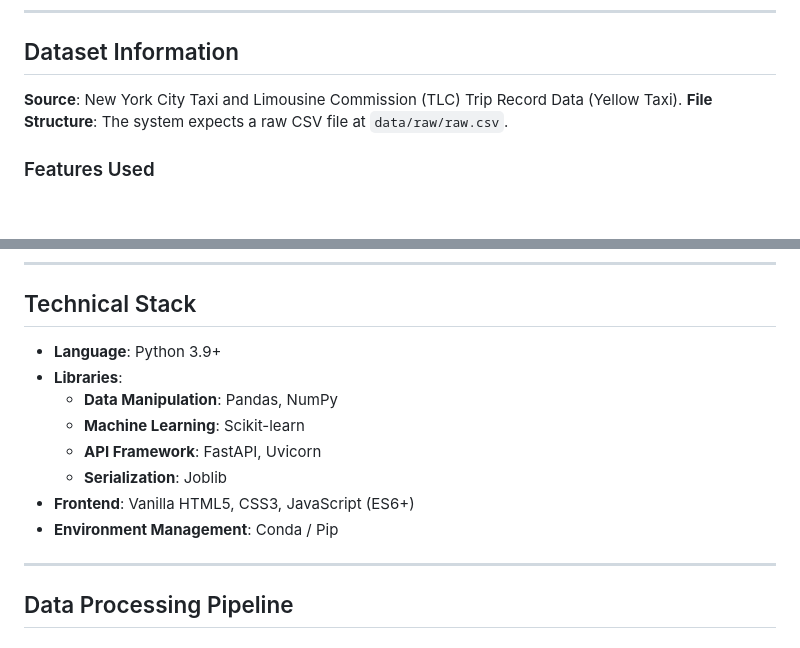
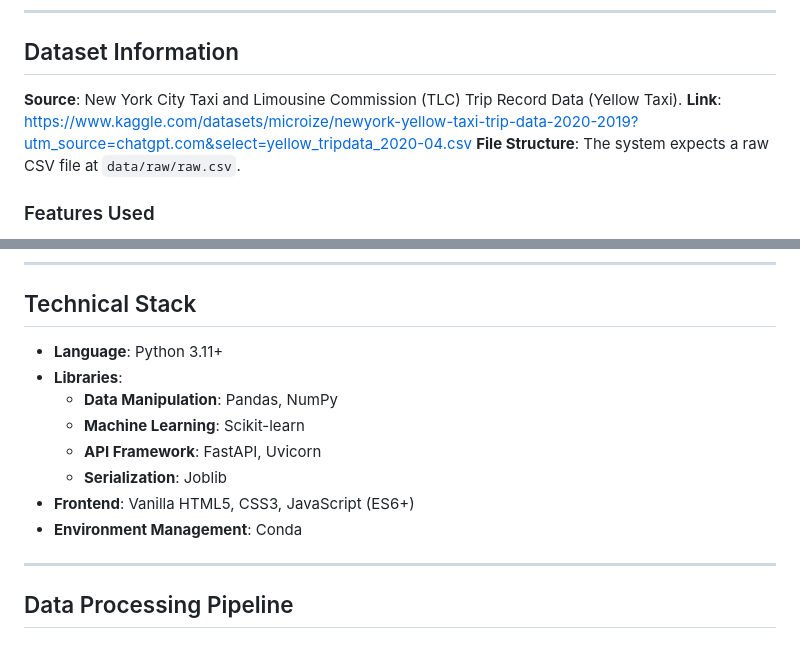
Before and after one commit to ranjan0507/nyc-ml, a Markdown page: README.md, 2 parts joined by grey strips. Rendered like a GitHub page; blank space fills up the shorter version.

```diff
--- a/README.md
+++ b/README.md
@@ -19,6 +19,7 @@ This project implements an end-to-end machine learning system for predicting New
 ## Dataset Information
 
 **Source**: New York City Taxi and Limousine Commission (TLC) Trip Record Data (Yellow Taxi).
+**Link**: https://www.kaggle.com/datasets/microize/newyork-yellow-taxi-trip-data-2020-2019?utm_source=chatgpt.com&select=yellow_tripdata_2020-04.csv
 **File Structure**: The system expects a raw CSV file at `data/raw/raw.csv`.
 
 ### Features Used
@@ -83,14 +84,14 @@ regressionProject/
 
 ## Technical Stack
 
-*   **Language**: Python 3.9+
+*   **Language**: Python 3.11+
 *   **Libraries**:
     *   **Data Manipulation**: Pandas, NumPy
     *   **Machine Learning**: Scikit-learn
     *   **API Framework**: FastAPI, Uvicorn
     *   **Serialization**: Joblib
 *   **Frontend**: Vanilla HTML5, CSS3, JavaScript (ES6+)
-*   **Environment Management**: Conda / Pip
+*   **Environment Management**: Conda
 
 ---
 
```
